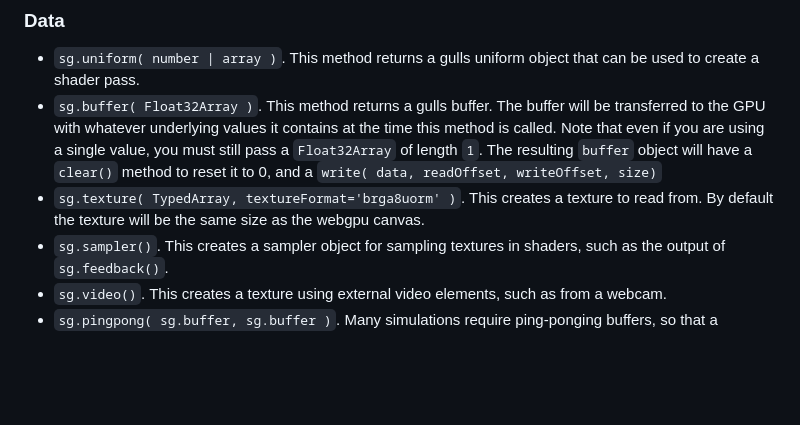
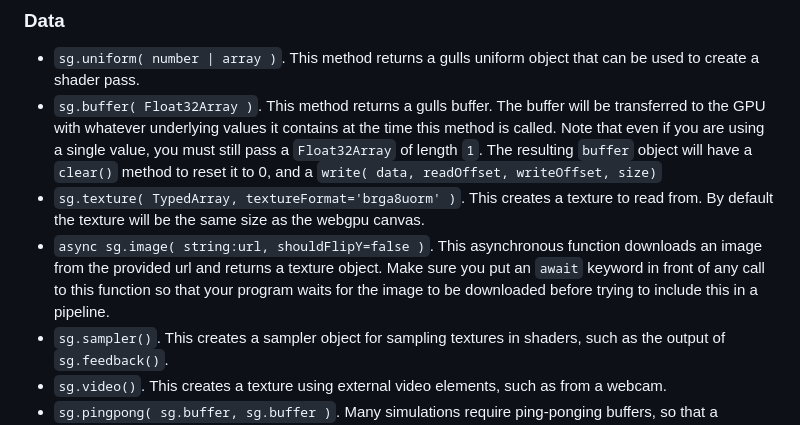
Before and after one commit to elliescharpf/GSAA5, a Markdown page: README.md, the part around the change. Drawn GitHub-style; blank space fills up the shorter version.

Commit message:
sg.image() documentation

```diff
--- a/README.md
+++ b/README.md
@@ -70,6 +70,7 @@ can be used to create a shader pass.
 be transferred to the GPU with whatever underlying values it contains at the time this method is
 called. Note that even if you are using a single value, you must still pass a `Float32Array` of length `1`. The resulting `buffer` object will have a `clear()` method to reset it to 0, and a `write( data, readOffset, writeOffset, size)`
 - `sg.texture( TypedArray, textureFormat='brga8uorm' )`. This creates a texture to read from. By default the texture will be the same size as the webgpu canvas.
+- `async sg.image( string:url, shouldFlipY=false )`. This asynchronous function downloads an image from the provided url and returns a texture object. Make sure you put an `await` keyword in front of any call to this function so that your program waits for the image to be downloaded before trying to include this in a pipeline.
 - `sg.sampler()`. This creates a sampler object for sampling textures in shaders, such as the output of `sg.feedback()`.
 - `sg.video()`. This creates a texture using external video elements, such as from a webcam.
 - `sg.pingpong( sg.buffer, sg.buffer )`. Many simulations require ping-ponging buffers, so that
```
